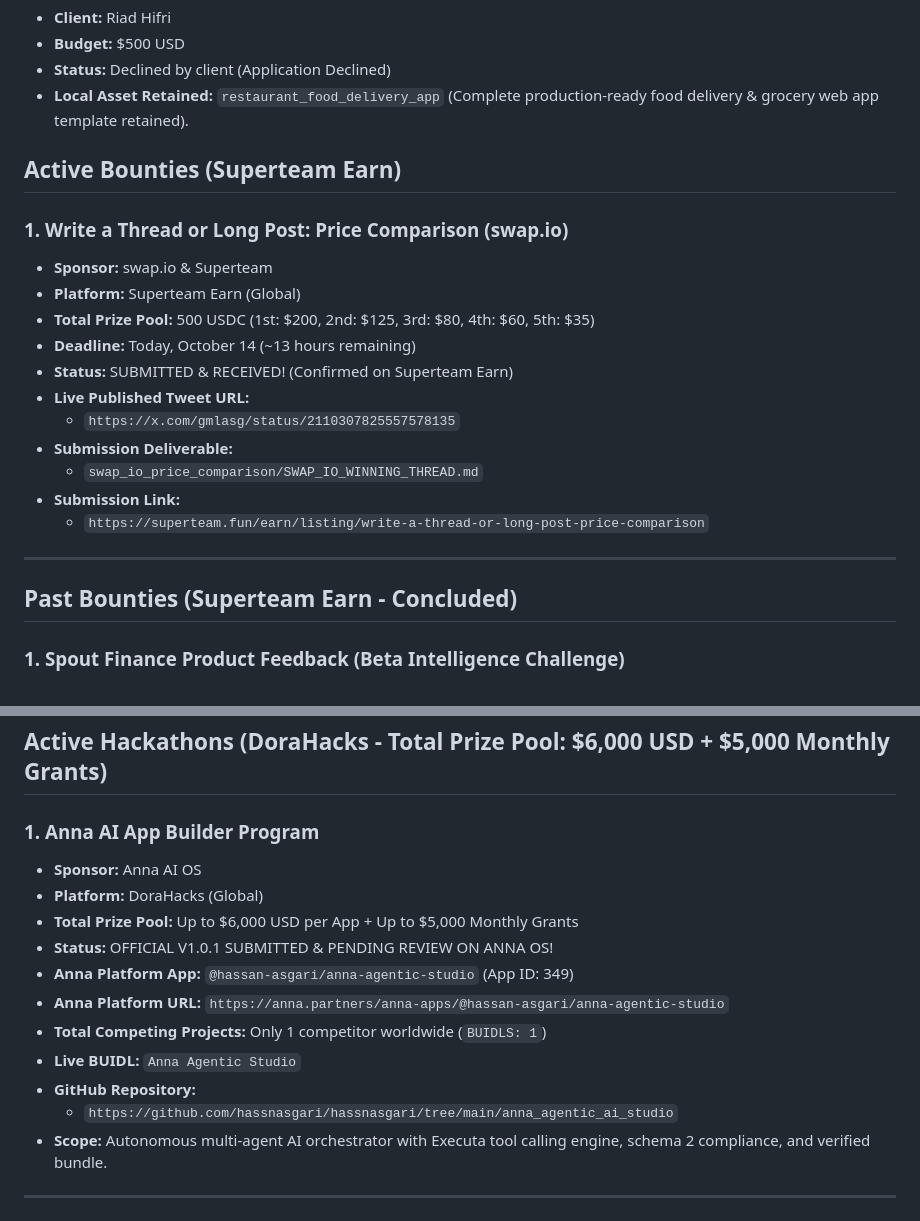
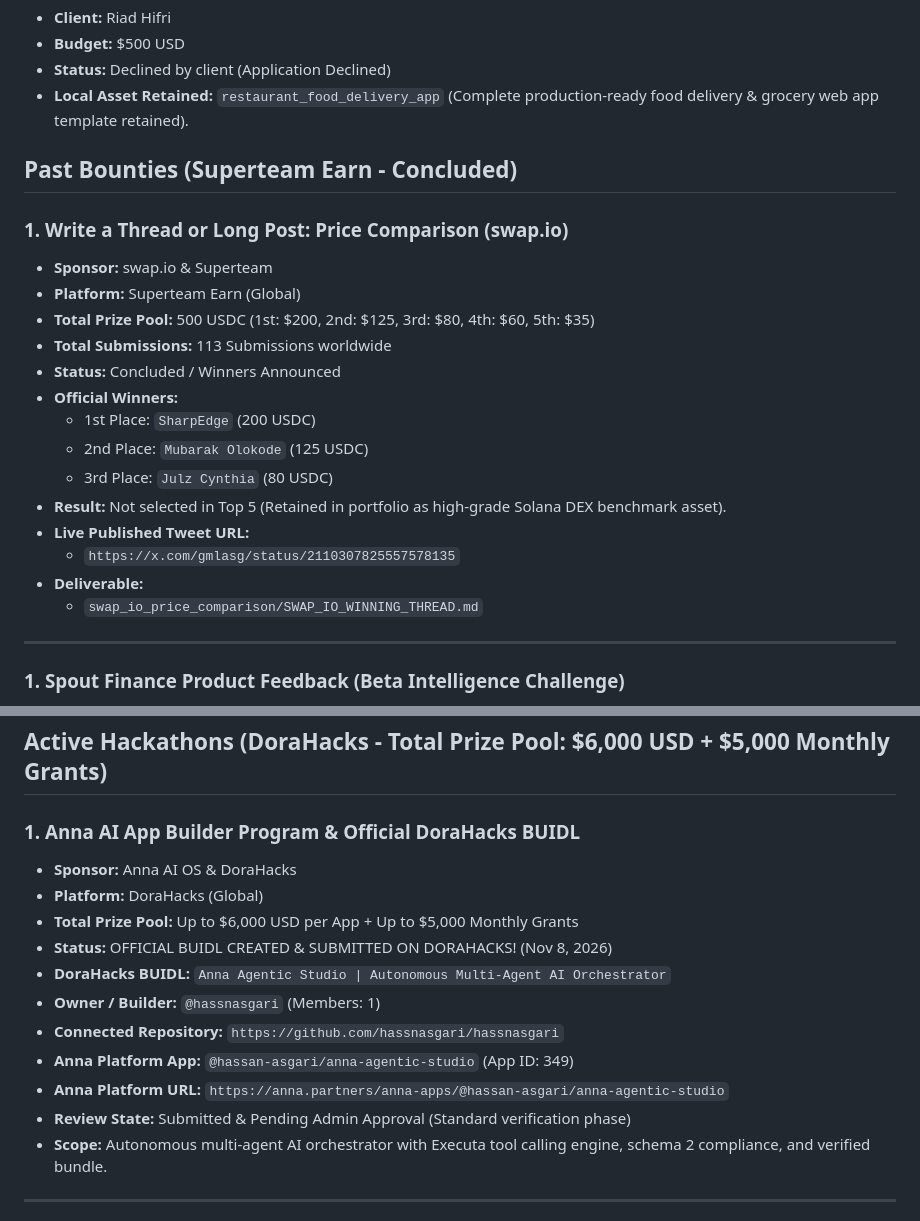
Before and after one commit to hassnasgari/hassnasgari, a Markdown page: ACTIVE_JOB.md, 2 parts joined by grey strips. GitHub-like rendering.

Commit message:
feat: officially publish Anna Agentic Studio BUIDL on DoraHacks under @hassnasgari

```diff
--- a/ACTIVE_JOB.md
+++ b/ACTIVE_JOB.md
@@ -78,24 +78,25 @@
 - **Status:** Declined by client (Application Declined)
 - **Local Asset Retained:** `restaurant_food_delivery_app` (Complete production-ready food delivery & grocery web app template retained).
 
-## Active Bounties (Superteam Earn)
+## Past Bounties (Superteam Earn - Concluded)
 
 ### 1. Write a Thread or Long Post: Price Comparison (swap.io)
 - **Sponsor:** swap.io & Superteam
 - **Platform:** Superteam Earn (Global)
 - **Total Prize Pool:** 500 USDC (1st: $200, 2nd: $125, 3rd: $80, 4th: $60, 5th: $35)
-- **Deadline:** Today, October 14 (~13 hours remaining)
-- **Status:** SUBMITTED & RECEIVED! (Confirmed on Superteam Earn)
+- **Total Submissions:** 113 Submissions worldwide
+- **Status:** Concluded / Winners Announced
+- **Official Winners:**
+  - 1st Place: `SharpEdge` (200 USDC)
+  - 2nd Place: `Mubarak Olokode` (125 USDC)
+  - 3rd Place: `Julz Cynthia` (80 USDC)
+- **Result:** Not selected in Top 5 (Retained in portfolio as high-grade Solana DEX benchmark asset).
 - **Live Published Tweet URL:**
   - `https://x.com/gmlasg/status/2110307825557578135`
-- **Submission Deliverable:**
+- **Deliverable:**
   - `swap_io_price_comparison/SWAP_IO_WINNING_THREAD.md`
-- **Submission Link:**
-  - `https://superteam.fun/earn/listing/write-a-thread-or-long-post-price-comparison`
 
 ---
-
-## Past Bounties (Superteam Earn - Concluded)
 
 ### 1. Spout Finance Product Feedback (Beta Intelligence Challenge)
 - **Sponsor:** Spout Finance
@@ -143,17 +144,17 @@
 
 ## Active Hackathons (DoraHacks - Total Prize Pool: $6,000 USD + $5,000 Monthly Grants)
 
-### 1. Anna AI App Builder Program
-- **Sponsor:** Anna AI OS
+### 1. Anna AI App Builder Program & Official DoraHacks BUIDL
+- **Sponsor:** Anna AI OS & DoraHacks
 - **Platform:** DoraHacks (Global)
 - **Total Prize Pool:** Up to $6,000 USD per App + Up to $5,000 Monthly Grants
-- **Status:** OFFICIAL V1.0.1 SUBMITTED & PENDING REVIEW ON ANNA OS!
+- **Status:** OFFICIAL BUIDL CREATED & SUBMITTED ON DORAHACKS! (Nov 8, 2026)
+- **DoraHacks BUIDL:** `Anna Agentic Studio | Autonomous Multi-Agent AI Orchestrator`
+- **Owner / Builder:** `@hassnasgari` (Members: 1)
+- **Connected Repository:** `https://github.com/hassnasgari/hassnasgari`
 - **Anna Platform App:** `@hassan-asgari/anna-agentic-studio` (App ID: 349)
 - **Anna Platform URL:** `https://anna.partners/anna-apps/@hassan-asgari/anna-agentic-studio`
-- **Total Competing Projects:** Only 1 competitor worldwide (`BUIDLS: 1`)
-- **Live BUIDL:** `Anna Agentic Studio`
-- **GitHub Repository:**
-  - `https://github.com/hassnasgari/hassnasgari/tree/main/anna_agentic_ai_studio`
+- **Review State:** Submitted & Pending Admin Approval (Standard verification phase)
 - **Scope:** Autonomous multi-agent AI orchestrator with Executa tool calling engine, schema 2 compliance, and verified bundle.
 
 ---
```
